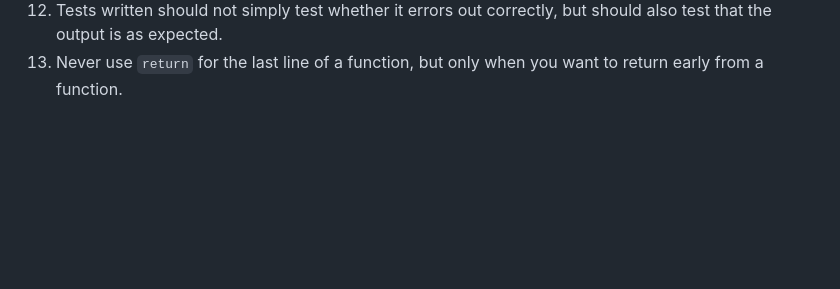
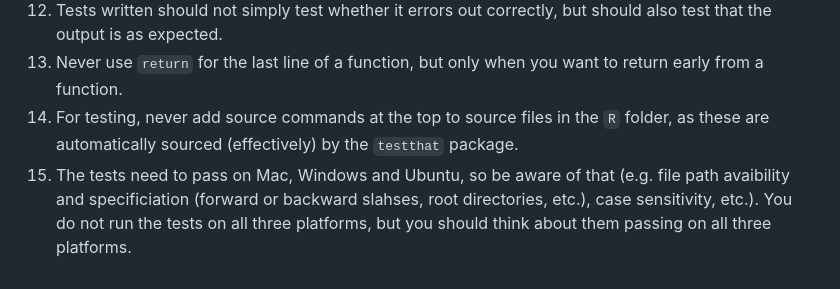
Before and after one commit to SATVILab/stimgate, a Markdown page: .github/copilot-instructions.md, the part around the change. Rendered like a GitHub page; blank space fills up the shorter version.

Commit message:
Update copilot instructions: add guidelines for testing and file handling

```diff
--- a/.github/copilot-instructions.md
+++ b/.github/copilot-instructions.md
@@ -85,3 +85,5 @@ We want to identify cells that have possibly responded to stimulation, by compar
 11. Always make sure that any edited files have a final newline at the end of the file.
 12. Tests written should not simply test whether it errors out correctly, but should also test that the output is as expected.
 13. Never use `return` for the last line of a function, but only when you want to return early from a function.
+14. For testing, never add source commands at the top to source files in the `R` folder, as these are automatically sourced (effectively) by the `testthat` package.
+15. The tests need to pass on Mac, Windows and Ubuntu, so be aware of that (e.g. file path avaibility and specificiation (forward or backward slahses, root directories, etc.), case sensitivity, etc.). You do not run the tests on all three platforms, but you should think about them passing on all three platforms.
```
